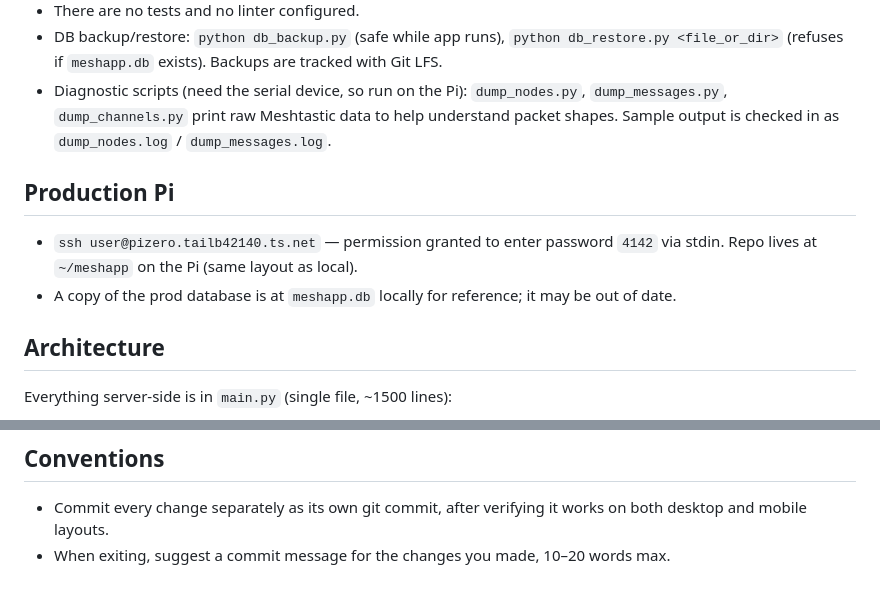
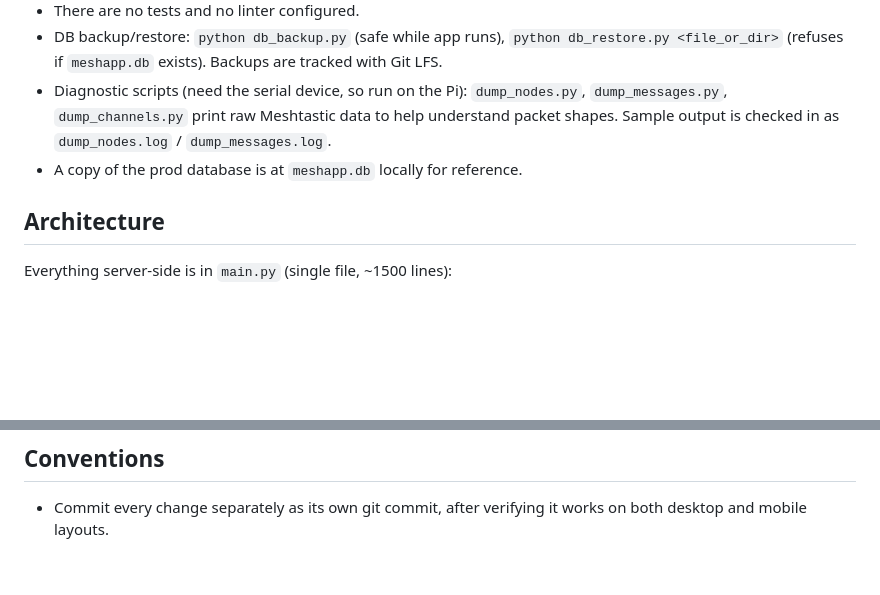
Before and after one commit to basti00/meshapp, a Markdown page: CLAUDE.md, 2 parts joined by grey strips. Rendered like a GitHub page; blank space fills up the shorter version.

Commit message:
Remove Production Pi section with plaintext SSH password from CLAUDE.md

```diff
--- a/CLAUDE.md
+++ b/CLAUDE.md
@@ -12,11 +12,7 @@ Meshapp listens to a Meshtastic radio over serial, stores every packet in SQLite
 * There are no tests and no linter configured.
 * DB backup/restore: `python db_backup.py` (safe while app runs), `python db_restore.py <file_or_dir>` (refuses if `meshapp.db` exists). Backups are tracked with Git LFS.
 * Diagnostic scripts (need the serial device, so run on the Pi): `dump_nodes.py`, `dump_messages.py`, `dump_channels.py` print raw Meshtastic data to help understand packet shapes. Sample output is checked in as `dump_nodes.log` / `dump_messages.log`.
-
-## Production Pi
-
-* `ssh user@pizero.tailb42140.ts.net` — permission granted to enter password `4142` via stdin. Repo lives at `~/meshapp` on the Pi (same layout as local).
-* A copy of the prod database is at `meshapp.db` locally for reference; it may be out of date.
+* A copy of the prod database is at `meshapp.db` locally for reference.
 
 ## Architecture
 
@@ -33,4 +29,3 @@ Everything server-side is in `main.py` (single file, ~1500 lines):
 ## Conventions
 
 * Commit every change separately as its own git commit, after verifying it works on both desktop and mobile layouts.
-* When exiting, suggest a commit message for the changes you made, 10–20 words max.
```
